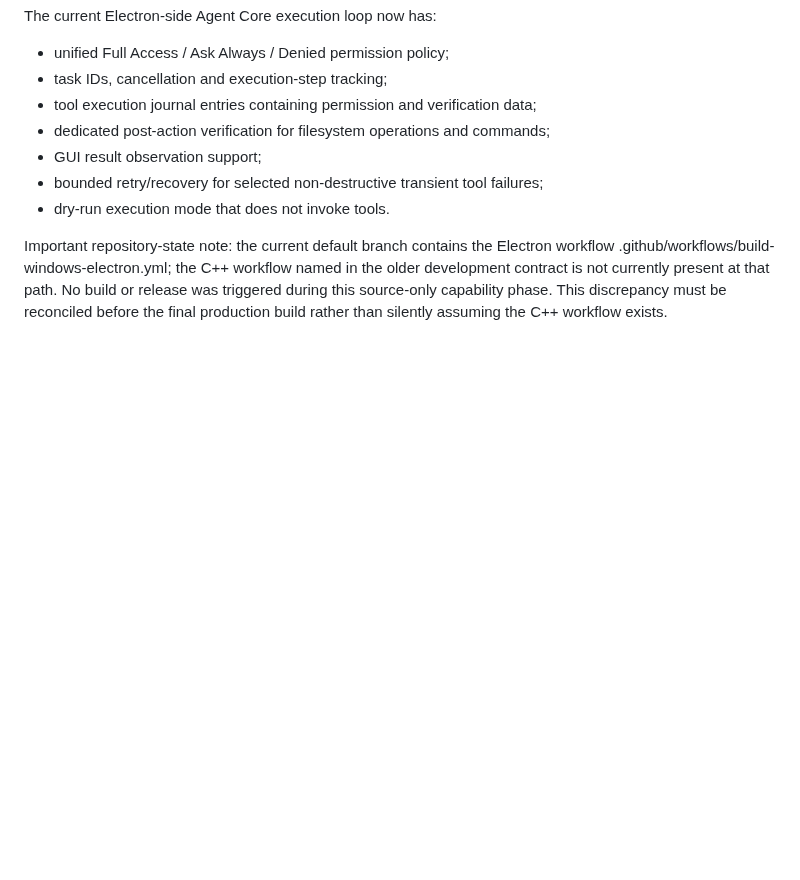
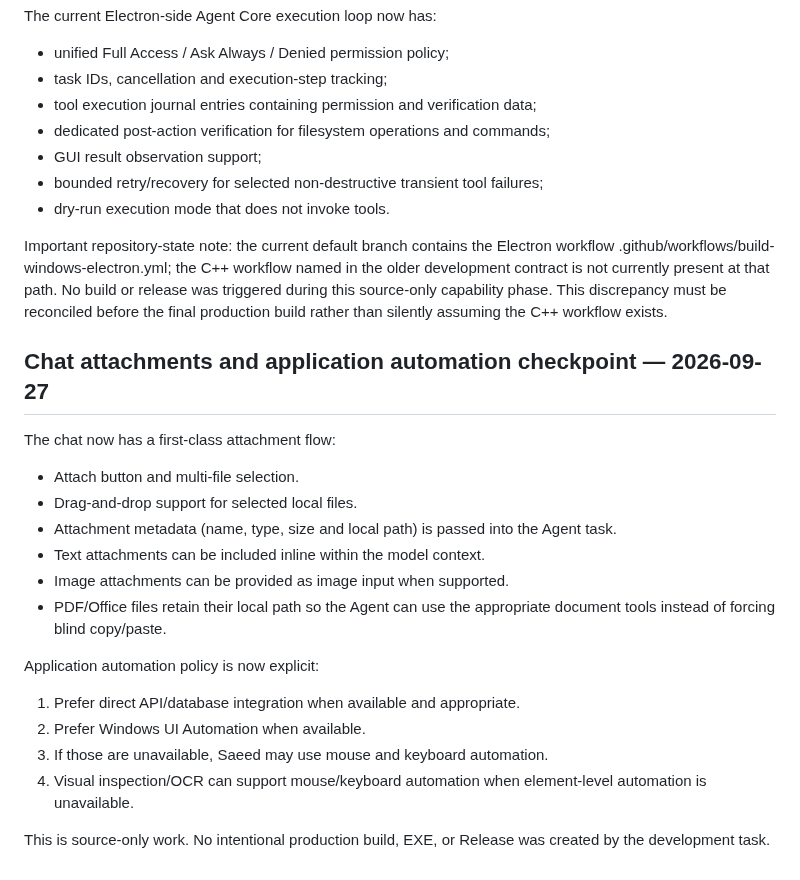
Before and after one commit to saeedhub101/Saeed-AI, a Markdown page: PROJECT_STATUS.md, the part around the change. Rendered like a GitHub page; blank space fills up the shorter version.

Commit message:
Record attachment and application automation checkpoint

```diff
--- a/PROJECT_STATUS.md
+++ b/PROJECT_STATUS.md
@@ -80,3 +80,21 @@ The current Electron-side Agent Core execution loop now has:
 - dry-run execution mode that does not invoke tools.
 
 Important repository-state note: the current default branch contains the Electron workflow .github/workflows/build-windows-electron.yml; the C++ workflow named in the older development contract is not currently present at that path. No build or release was triggered during this source-only capability phase. This discrepancy must be reconciled before the final production build rather than silently assuming the C++ workflow exists.
+
+## Chat attachments and application automation checkpoint — 2026-09-27
+
+The chat now has a first-class attachment flow:
+- Attach button and multi-file selection.
+- Drag-and-drop support for selected local files.
+- Attachment metadata (name, type, size and local path) is passed into the Agent task.
+- Text attachments can be included inline within the model context.
+- Image attachments can be provided as image input when supported.
+- PDF/Office files retain their local path so the Agent can use the appropriate document tools instead of forcing blind copy/paste.
+
+Application automation policy is now explicit:
+1. Prefer direct API/database integration when available and appropriate.
+2. Prefer Windows UI Automation when available.
+3. If those are unavailable, Saeed may use mouse and keyboard automation.
+4. Visual inspection/OCR can support mouse/keyboard automation when element-level automation is unavailable.
+
+This is source-only work. No intentional production build, EXE, or Release was created by the development task.
```
